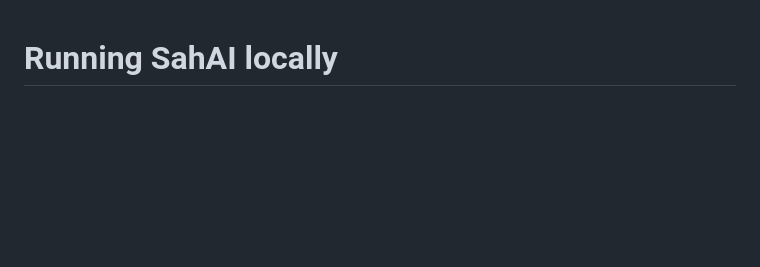
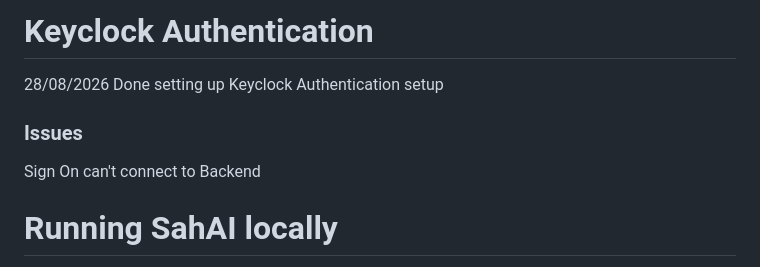
Before and after one commit to nithisharul/EdgeNova_SahAI, a Markdown page: README.md, the part around the change. Drawn GitHub-style; blank space fills up the shorter version.

Commit message:
Update README with Keyclock Authentication info
Added Keyclock Authentication section with setup details and noted an issue.

```diff
--- a/README.md
+++ b/README.md
@@ -1,3 +1,15 @@
+# Keyclock Authentication
+
+28/08/2026
+Done setting up Keyclock Authentication setup
+
+### Issues
+Sign On can't connect to Backend
+
+
+
+
+
 # Running SahAI locally
 
 One command from the repository root starts both halves:
```
